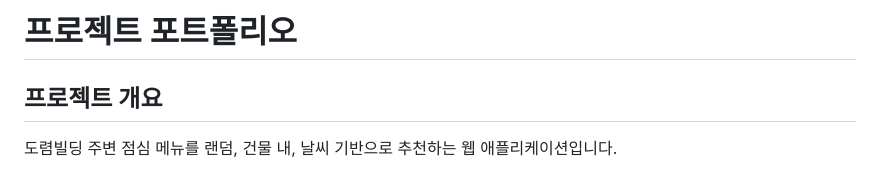
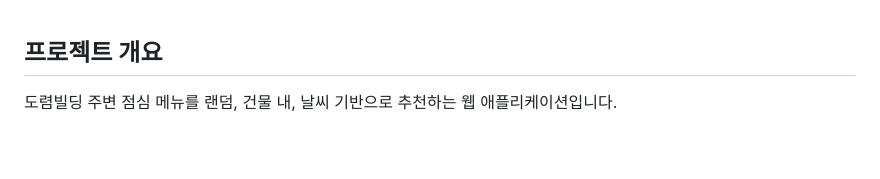
Before and after one commit to quatch1247/JMM, a Markdown page: README.md, the part around the change. Rendered like a GitHub page; blank space fills up the shorter version.

```diff
--- a/README.md
+++ b/README.md
@@ -1,5 +1,3 @@
-# 프로젝트 포트폴리오
-
 ## 프로젝트 개요
 도렴빌딩 주변 점심 메뉴를 랜덤, 건물 내, 날씨 기반으로 추천하는 웹 애플리케이션입니다.
 
```
